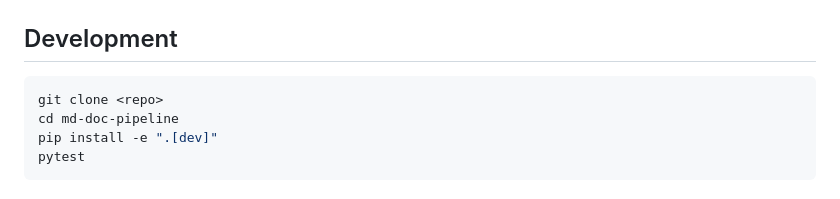
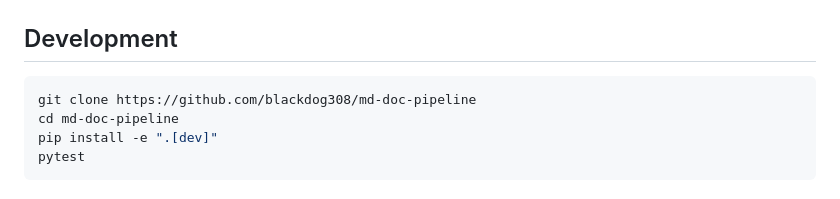
Before and after one commit to gregshallardau/md-doc-pipeline, a Markdown page: README.md, the part around the change. Rendered like a GitHub page.

Commit message:
Update clone command with actual repository URL

````diff
--- a/README.md
+++ b/README.md
@@ -239,7 +239,7 @@ css_theme: themes/my-company/pdf-theme.css
 ## Development
 
 ```bash
-git clone <repo>
+git clone https://github.com/blackdog308/md-doc-pipeline
 cd md-doc-pipeline
 pip install -e ".[dev]"
 pytest
````
